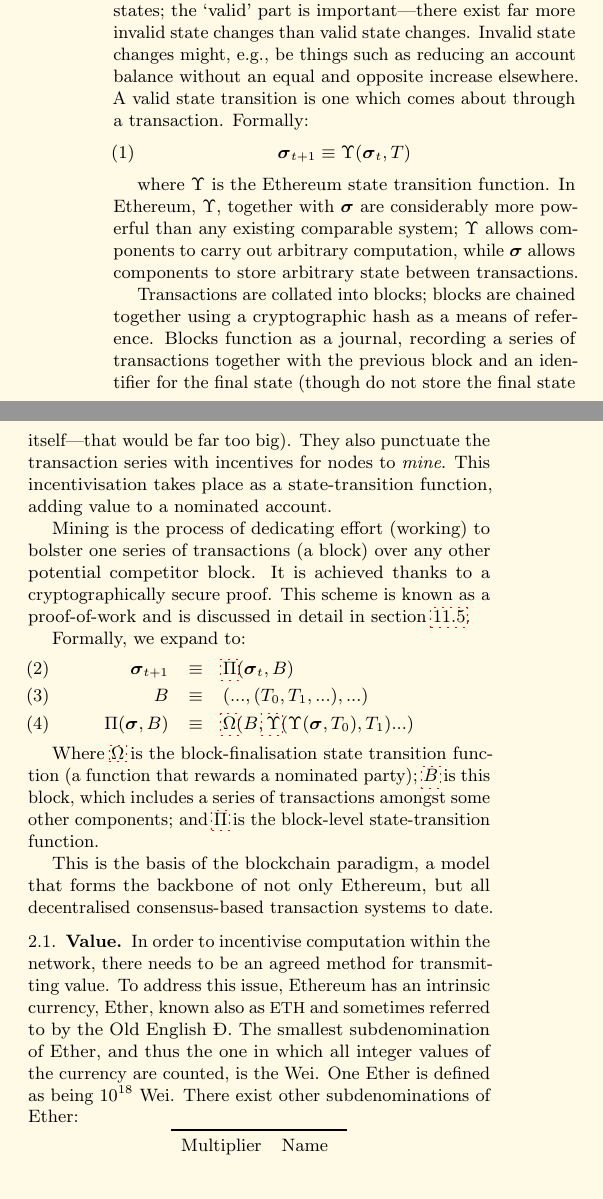
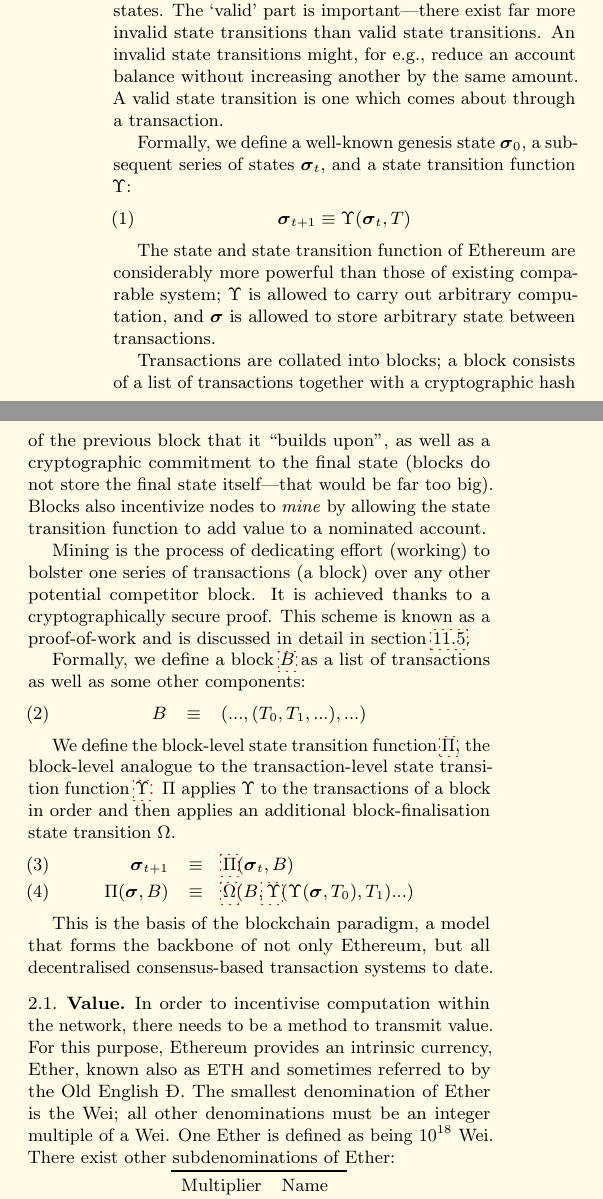
Before and after one commit to ethereum/yellowpaper, a LaTeX paper (Paper.tex): two parts of the columns of page 2 of 39, joined at a grey line, cut so that both start at the same text, the shorter picture padded with empty space. Compiled offline with pdfLaTeX; a LaTeX package or settings file that is missing is left out.

Commit message:
Some fixes to section 2

```diff
--- a/Paper.tex
+++ b/Paper.tex
@@ -120,31 +120,35 @@
 
 \section{The Blockchain Paradigm} \label{ch:overview}
 
-Ethereum, taken as a whole, can be viewed as a transaction-based state machine: we begin with a genesis state and incrementally execute transactions to morph it into some final state. It is this final state which we accept as the canonical ``version'' of the world of Ethereum. The state can include such information as account balances, reputations, trust arrangements, data pertaining to information of the physical world; in short, anything that can currently be represented by a computer is admissible. Transactions thus represent a valid arc between two states; the `valid' part is important---there exist far more invalid state changes than valid state changes. Invalid state changes might, \eg, be things such as reducing an account balance without an equal and opposite increase elsewhere. A valid state transition is one which comes about through a transaction. Formally:
+Ethereum, taken as a whole, can be viewed as a transaction-based state machine: we begin with a genesis state and incrementally execute transactions to transform it into some final state. It is this final state which we accept as the canonical ``version'' of the world of Ethereum. The state can include such information as account balances, reputations, trust arrangements, data pertaining to information of the physical world; in short, anything that can currently be represented by a computer is admissible. Transactions thus represent a valid transition between two states. The `valid' part is important---there exist far more invalid state transitions than valid state transitions. An invalid state transitions might, for \eg, reduce an account balance without increasing another by the same amount. A valid state transition is one which comes about through a transaction.
+
+Formally, we define a well-known genesis state $\boldsymbol{\sigma}_0$, a subsequent series of states $\boldsymbol{\sigma}_t$, and a state transition function $\Upsilon$:
 \begin{equation}
 \linkdest{Upsilon_state_transition}\linkdest{Upsilon}\boldsymbol{\sigma}_{t+1} \equiv \Upsilon(\boldsymbol{\sigma}_{t}, T)
 \end{equation}
 
-where $\Upsilon$ is the Ethereum state transition function. In Ethereum, $\Upsilon$, together with $\boldsymbol{\sigma}$ are considerably more powerful than any existing comparable system; $\Upsilon$ allows components to carry out arbitrary computation, while $\boldsymbol{\sigma}$ allows components to store arbitrary state between transactions.
-
-Transactions are collated into blocks; blocks are chained together using a cryptographic hash as a means of reference. Blocks function as a journal, recording a series of transactions together with the previous block and an identifier for the final state (though do not store the final state itself---that would be far too big). They also punctuate the transaction series with incentives for nodes to \textit{mine}. This incentivisation takes place as a state-transition function, adding value to a nominated account.
+The state and state transition function of Ethereum are considerably more powerful than those of existing comparable system; $\Upsilon$ is allowed to carry out arbitrary computation, and $\boldsymbol{\sigma}$ is allowed to store arbitrary state between transactions.
+
+Transactions are collated into blocks; a block consists of a list of transactions together with a cryptographic hash of the previous block that it ``builds upon'', as well as a cryptographic commitment to the final state (blocks do not store the final state itself---that would be far too big). Blocks also incentivize nodes to \textit{mine} by allowing the state transition function to add value to a nominated account.
 
 Mining is the process of dedicating effort (working) to bolster one series of transactions (a block) over any other potential competitor block. It is achieved thanks to a cryptographically secure proof. This scheme is known as a proof-of-work and is discussed in detail in section \ref{ch:pow}.
 
-Formally, we expand to:
+Formally, we define a block \hyperlink{block}{$B$} as a list of transactions as well as some other components:
+\begin{eqnarray}
+B & \equiv & (..., (T_0, T_1, ...), ...)
+\end{eqnarray}
+
+We define the block-level state transition function $\hyperlink{Pi}{\Pi}$, the block-level analogue to the transaction-level state transition function $\hyperlink{Upsilon}{\Upsilon}$. $\Pi$ applies $\Upsilon$ to the transactions of a block in order and then applies an additional block-finalisation state transition $\Omega$.
 \begin{eqnarray}
 \boldsymbol{\sigma}_{t+1} & \equiv & \hyperlink{Pi}{\Pi}(\boldsymbol{\sigma}_{t}, B) \\
-B & \equiv & (..., (T_0, T_1, ...), ...) \\
 \Pi(\boldsymbol{\sigma}, B) & \equiv & \hyperlink{Omega}{\Omega}(B, \hyperlink{Upsilon}{\Upsilon}(\Upsilon(\boldsymbol{\sigma}, T_0), T_1) ...)
 \end{eqnarray}
 
-Where \hyperlink{Omega}{$\Omega$} is the block-finalisation state transition function (a function that rewards a nominated party); \hyperlink{block}{$B$} is this block, which includes a series of transactions amongst some other components; and $\hyperlink{Pi}{\Pi}$ is the block-level state-transition function.
-
 This is the basis of the blockchain paradigm, a model that forms the backbone of not only Ethereum, but all decentralised consensus-based transaction systems to date.
 
 \subsection{Value}
 
-In order to incentivise computation within the network, there needs to be an agreed method for transmitting value. To address this issue, Ethereum has an intrinsic currency, Ether, known also as {\small ETH} and sometimes referred to by the Old English \DH{}. The smallest subdenomination of Ether, and thus the one in which all integer values of the currency are counted, is the Wei. One Ether is defined as being $10^{18}$ Wei. There exist other subdenominations of Ether:
+In order to incentivise computation within the network, there needs to be a method to transmit value. For this purpose, Ethereum provides an intrinsic currency, Ether, known also as {\small ETH} and sometimes referred to by the Old English \DH{}. The smallest denomination of Ether is the Wei; all other denominations must be an integer multiple of a Wei. One Ether is defined as being $10^{18}$ Wei. There exist other subdenominations of Ether:
 \par
 \begin{center}
 \begin{tabular}{rl}
```
